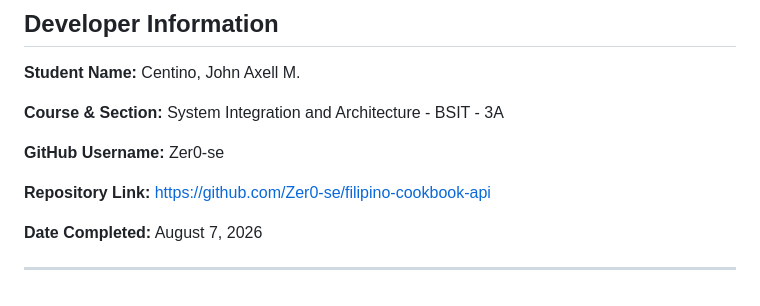
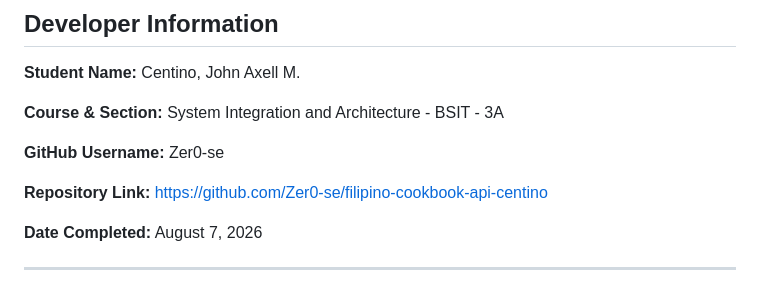
Before and after one commit to Zer0-se/filipino-cookbook-api-centino, a Markdown page: README.md, the part around the change. Rendered like a GitHub page.

```diff
--- a/README.md
+++ b/README.md
@@ -135,7 +135,7 @@ The Filipino Cookbook API offers secure, token-protected access to a database of
 
 **GitHub Username:** Zer0-se
 
-**Repository Link:** https://github.com/Zer0-se/filipino-cookbook-api
+**Repository Link:** https://github.com/Zer0-se/filipino-cookbook-api-centino
 
 **Date Completed:** August 7, 2026
 
```
